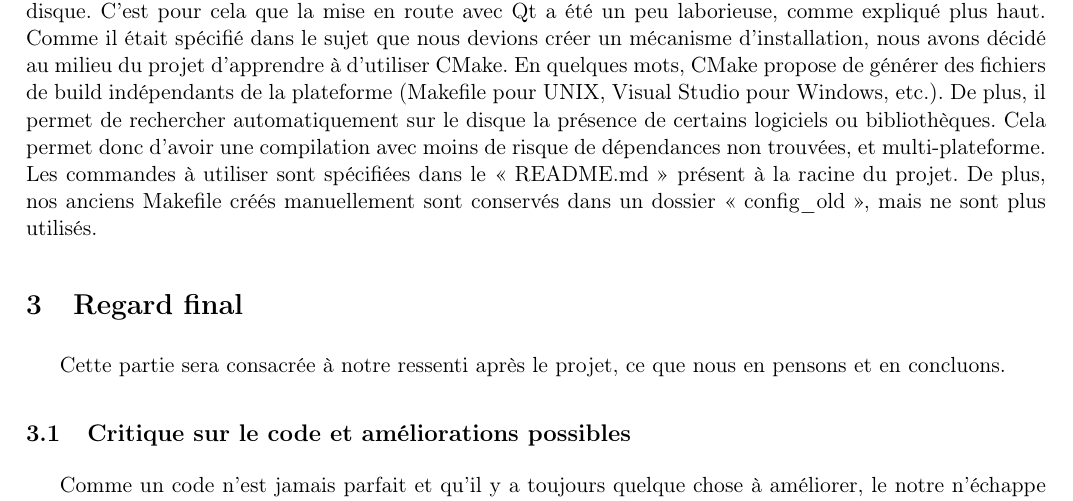
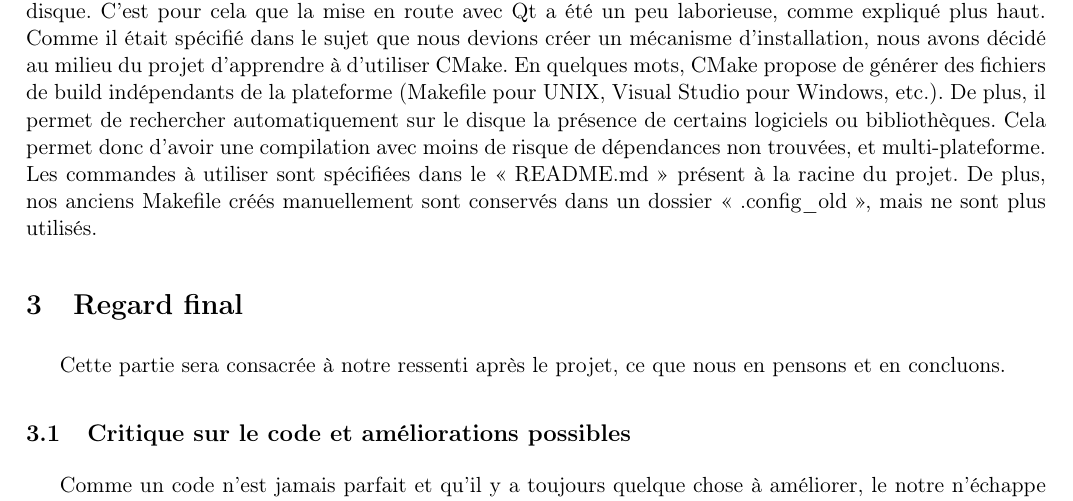
Before and after one commit to PierreA-Drac/Fractale, a LaTeX document (report/Report.tex): part of page 4 of 5, cut so that both start at the same text. Compiled offline with pdfLaTeX.

Commit message:
Put config files in hidden directories

```diff
--- a/report/Report.tex
+++ b/report/Report.tex
@@ -257,7 +257,7 @@ logiciels ou bibliothèques. Cela permet donc d'avoir une compilation avec moins
 de risque de dépendances non trouvées, et multi-plateforme. Les commandes à
 utiliser sont spécifiées dans le << README.md >> présent à la racine du projet.
 De plus, nos anciens Makefile créés manuellement sont conservés dans un dossier
-<< config\_old >>, mais ne sont plus utilisés.
+<< .config\_old >>, mais ne sont plus utilisés.
 
 \section{Regard final}
 
```
Also changed, not shown: .config_old/Makefile (renamed from config_old/Makefile), .config_old/doc/Makefile (renamed from config_old/doc/Makefile), .config_old/report/Makefile (renamed from config_old/report/Makefile), README.md, 6 other files.
